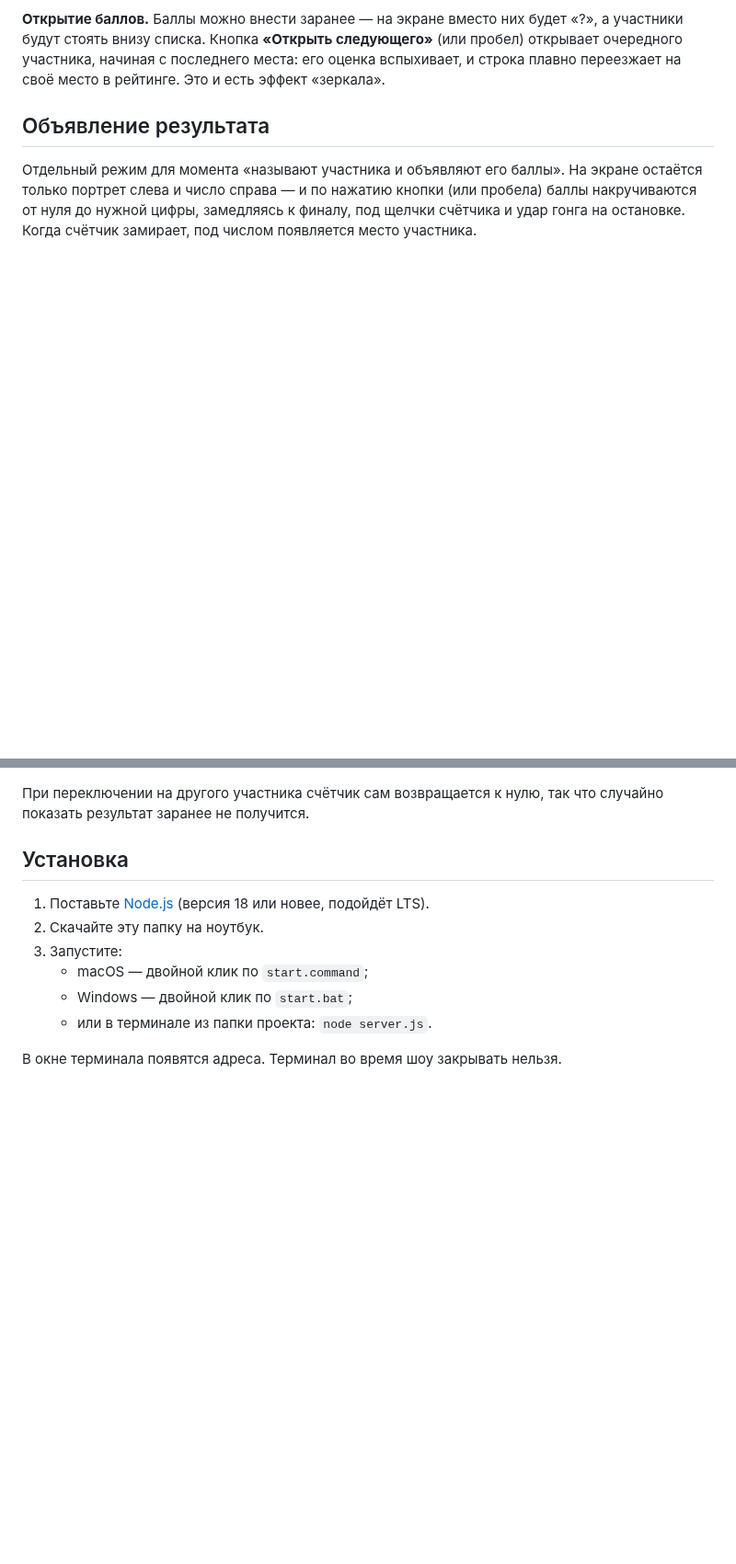
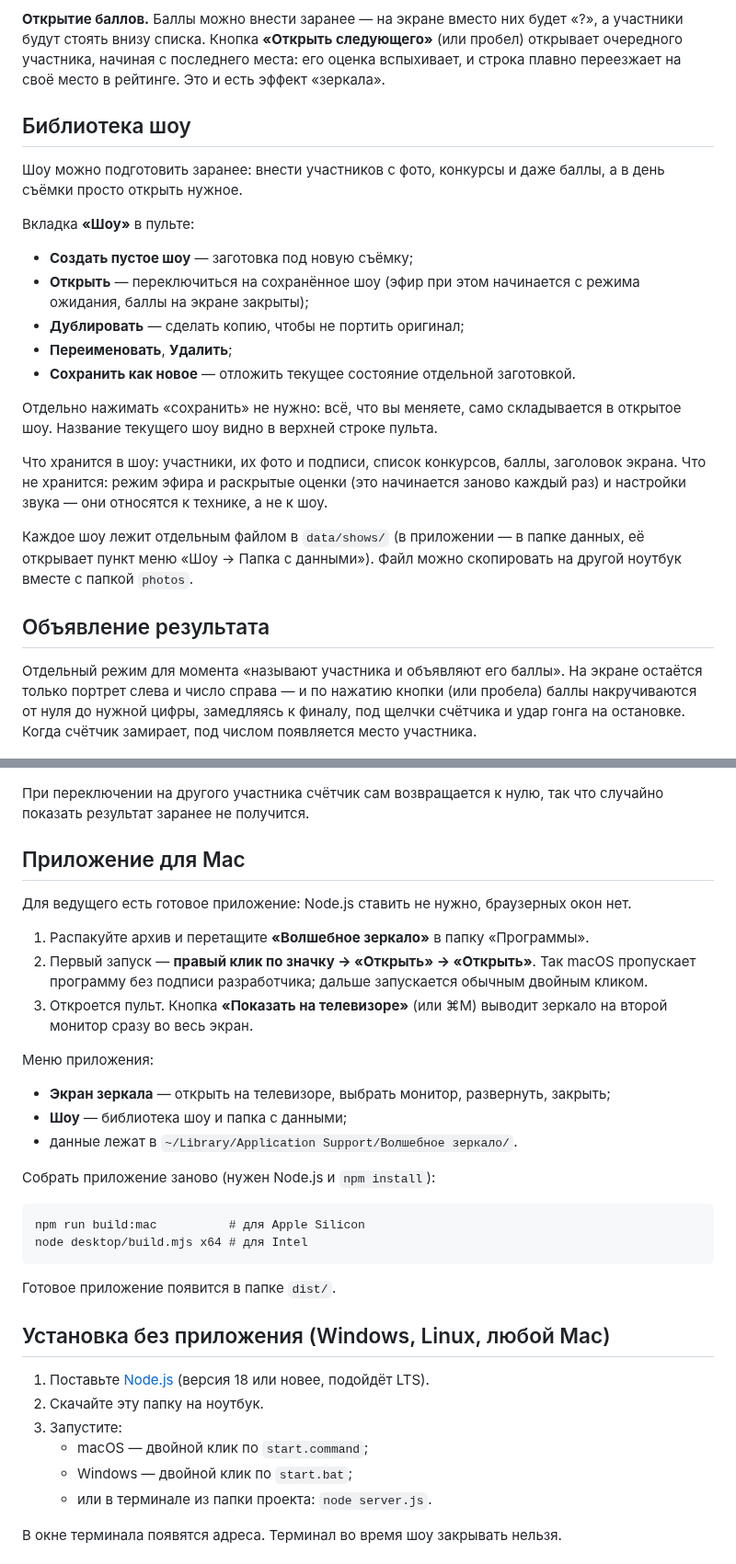
Before and after one commit to alexandrvmr-sudo/claude, a Markdown page: README.md, 2 parts joined by grey strips. Shown at 92% size. GitHub-like rendering; blank space fills up the shorter version.

````diff
--- a/README.md
+++ b/README.md
@@ -35,6 +37,30 @@
 а участники будут стоять внизу списка. Кнопка **«Открыть следующего»** (или пробел)
 открывает очередного участника, начиная с последнего места: его оценка вспыхивает,
 и строка плавно переезжает на своё место в рейтинге. Это и есть эффект «зеркала».
+
+## Библиотека шоу
+
+Шоу можно подготовить заранее: внести участников с фото, конкурсы и даже баллы,
+а в день съёмки просто открыть нужное.
+
+Вкладка **«Шоу»** в пульте:
+- **Создать пустое шоу** — заготовка под новую съёмку;
+- **Открыть** — переключиться на сохранённое шоу (эфир при этом начинается
+  с режима ожидания, баллы на экране закрыты);
+- **Дублировать** — сделать копию, чтобы не портить оригинал;
+- **Переименовать**, **Удалить**;
+- **Сохранить как новое** — отложить текущее состояние отдельной заготовкой.
+
+Отдельно нажимать «сохранить» не нужно: всё, что вы меняете, само складывается
+в открытое шоу. Название текущего шоу видно в верхней строке пульта.
+
+Что хранится в шоу: участники, их фото и подписи, список конкурсов, баллы,
+заголовок экрана. Что не хранится: режим эфира и раскрытые оценки (это начинается
+заново каждый раз) и настройки звука — они относятся к технике, а не к шоу.
+
+Каждое шоу лежит отдельным файлом в `data/shows/` (в приложении — в папке данных,
+её открывает пункт меню «Шоу → Папка с данными»). Файл можно скопировать на другой
+ноутбук вместе с папкой `photos`.
 
 ## Объявление результата
 
@@ -56,7 +82,31 @@
 При переключении на другого участника счётчик сам возвращается к нулю,
 так что случайно показать результат заранее не получится.
 
-## Установка
+## Приложение для Mac
+
+Для ведущего есть готовое приложение: Node.js ставить не нужно, браузерных окон нет.
+
+1. Распакуйте архив и перетащите **«Волшебное зеркало»** в папку «Программы».
+2. Первый запуск — **правый клик по значку → «Открыть» → «Открыть»**.
+   Так macOS пропускает программу без подписи разработчика; дальше запускается обычным двойным кликом.
+3. Откроется пульт. Кнопка **«Показать на телевизоре»** (или ⌘M) выводит зеркало
+   на второй монитор сразу во весь экран.
+
+Меню приложения:
+- **Экран зеркала** — открыть на телевизоре, выбрать монитор, развернуть, закрыть;
+- **Шоу** — библиотека шоу и папка с данными;
+- данные лежат в `~/Library/Application Support/Волшебное зеркало/`.
+
+Собрать приложение заново (нужен Node.js и `npm install`):
+
+```
+npm run build:mac          # для Apple Silicon
+node desktop/build.mjs x64 # для Intel
+```
+
+Готовое приложение появится в папке `dist/`.
+
+## Установка без приложения (Windows, Linux, любой Mac)
 
 1. Поставьте [Node.js](https://nodejs.org) (версия 18 или новее, подойдёт LTS).
 2. Скачайте эту папку на ноутбук.
````
Also changed, not shown: other parts of README.md (+9 -0 lines), desktop/icon.png (added), 12 other files.
